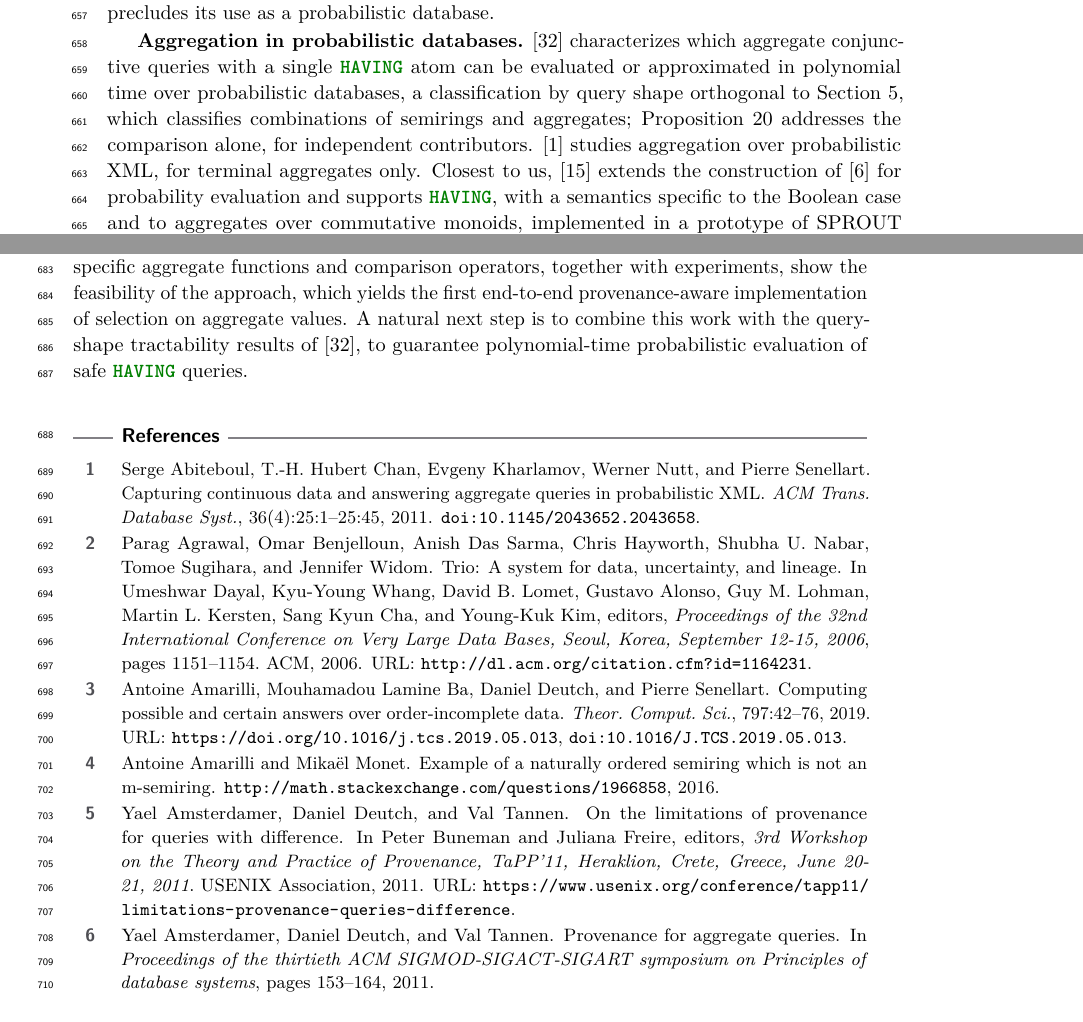
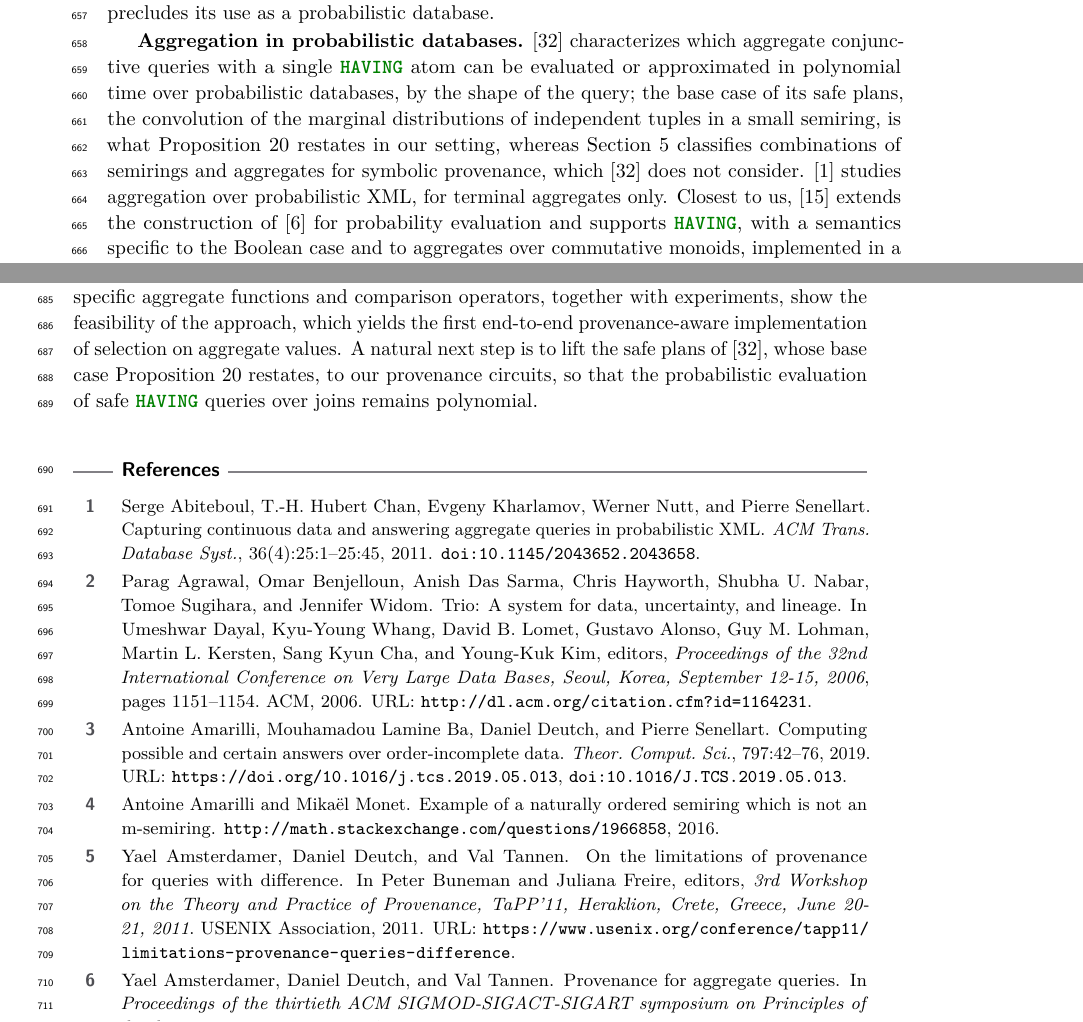
Before and after one commit to pratik2358/provsql_having, a LaTeX paper (main.tex, which reads conclusion.tex, related_work.tex): two parts of pages 16 and 17 of 51, joined at a grey line, cut so that both start at the same text. Compiled offline with pdfLaTeX.

Commit message:
Attribute the probabilistic evaluation of a comparison to the safe plans of Re and Suciu

```diff
--- a/conclusion.tex
+++ b/conclusion.tex
@@ -13,6 +13,7 @@ provenance. Algorithms for specific aggregate functions and comparison
 operators, together with experiments, show the feasibility of the
 approach, which yields the first end-to-end provenance-aware
 implementation of selection on aggregate values. A natural next step is
-to combine this work with the query-shape tractability results
-of~\cite{re2009trichotomy}, to guarantee polynomial-time probabilistic
-evaluation of safe \sql{HAVING} queries.
+to lift the safe plans of~\cite{re2009trichotomy}, whose base case
+Proposition~\ref{prop:agg-cmp-poly-prob} restates, to our provenance
+circuits, so that the probabilistic evaluation of safe \sql{HAVING}
+queries over joins remains polynomial.
--- a/related_work.tex
+++ b/related_work.tex
@@ -42,11 +42,13 @@ a probabilistic database.
 \textbf{Aggregation in probabilistic databases.}
 \cite{re2009trichotomy} characterizes which aggregate conjunctive queries
 with a single \sql{HAVING} atom can be evaluated or approximated in
-polynomial time over probabilistic databases, a classification by query
-shape orthogonal to Section~\ref{sec:algorithms}, which classifies
-combinations of semirings and aggregates;
-Proposition~\ref{prop:agg-cmp-poly-prob} addresses the comparison alone,
-for independent contributors. \cite{abiteboul2011capturing} studies
+polynomial time over probabilistic databases, by the shape of the query;
+the base case of its safe plans, the convolution of the marginal
+distributions of independent tuples in a small semiring, is what
+Proposition~\ref{prop:agg-cmp-poly-prob} restates in our setting, whereas
+Section~\ref{sec:algorithms} classifies combinations of semirings and
+aggregates for symbolic provenance, which~\cite{re2009trichotomy} does
+not consider. \cite{abiteboul2011capturing} studies
 aggregation over probabilistic XML, for terminal aggregates only. Closest
 to us, \cite{fink2012aggregation} extends the construction
 of~\cite{amsterdamer2011provenance} for probability evaluation and
```
Also changed, not shown: algorithms.tex (+15 -13 lines).
